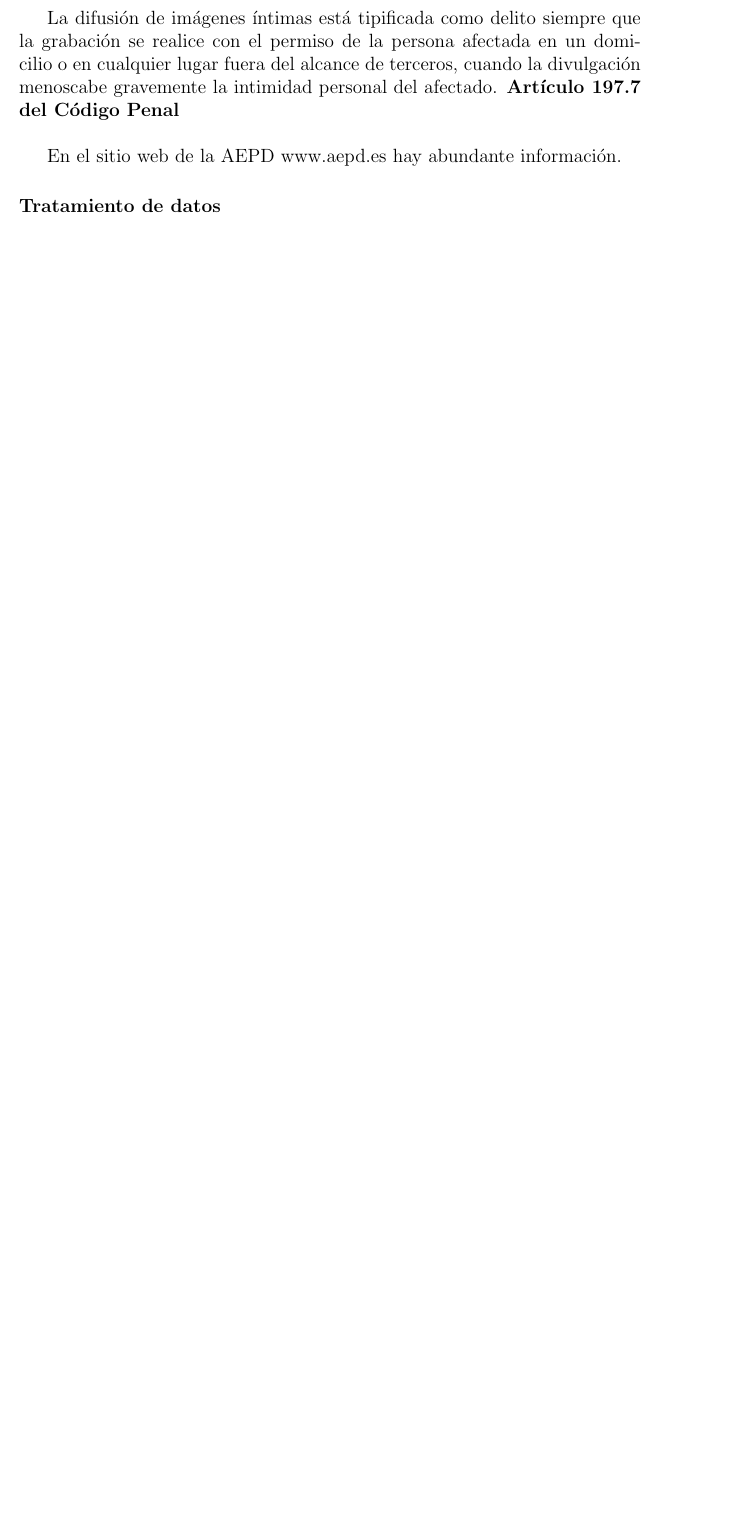
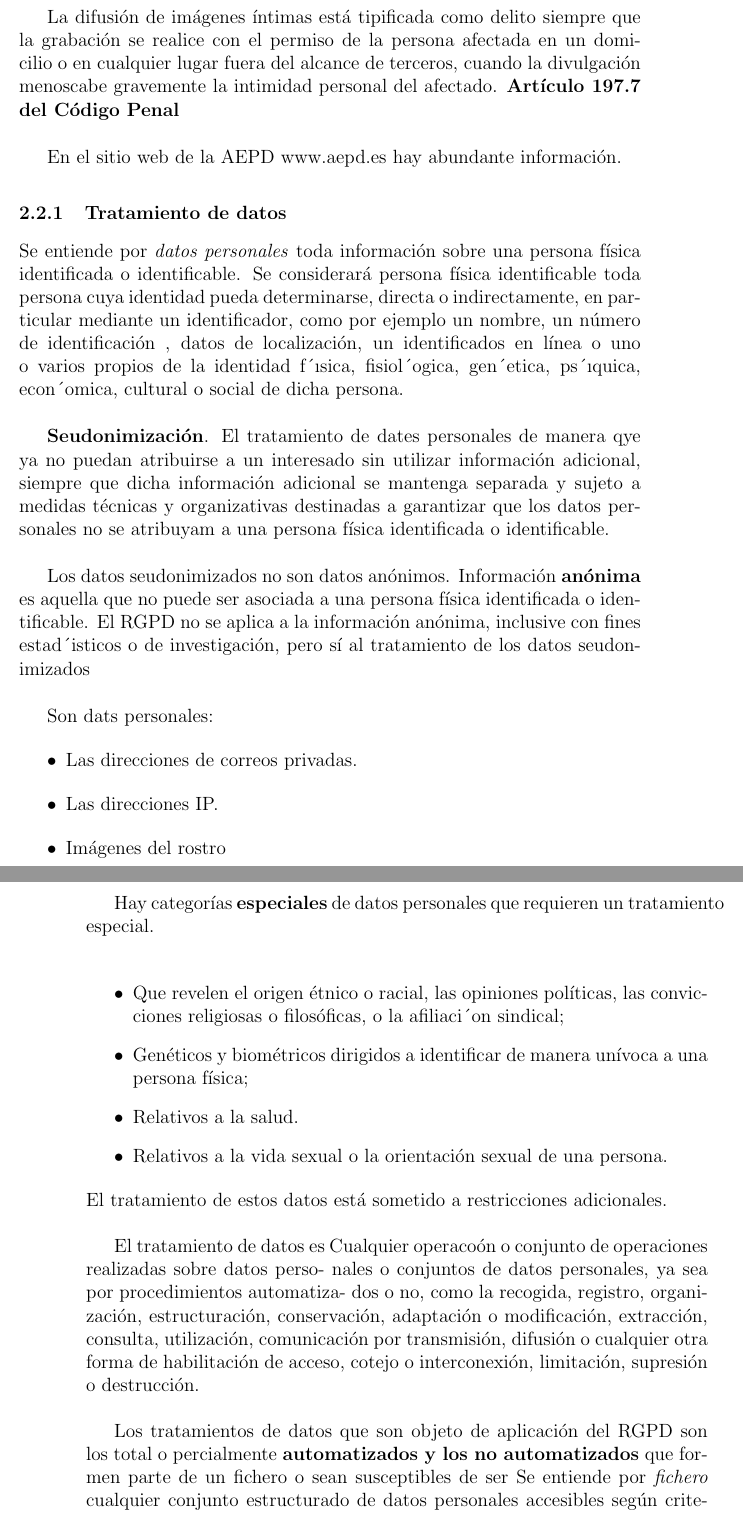
Before and after one commit to CGPerezAranda/401-Proyectos-y-Legislacion, a LaTeX document (Proyectos y Legislacion.tex): part of page 3 of 7 before the commit and two parts of pages 3 and 4 of 8 after it, the two joined at a grey line, cut so that both start at the same text, the shorter picture padded with empty space. Compiled offline with pdfLaTeX.

Commit message:
Fin seunda clase

```diff
--- a/Proyectos y Legislacion.tex
+++ b/Proyectos y Legislacion.tex
@@ -83,4 +85,49 @@ de la persona afectada en un domicilio o en cualquier lugar fuera del alcance de
 
 En el sitio web de la AEPD www.aepd.es hay abundante información.
 
-\subsubsection*{Tratamiento de datos}
+\subsubsection{Tratamiento de datos}
+
+Se entiende por \textit{datos personales} toda información sobre una persona física identificada o identificable.
+Se considerará persona física identificable toda persona cuya identidad pueda determinarse, directa o
+indirectamente, en particular mediante un identificador, como por ejemplo un nombre, un número de identificación
+, datos de localización, un identificados en línea o uno o varios propios de la identidad f´ısica, fisiol´ogica, gen´etica, ps´ıquica, econ´omica, cultural
+o social de dicha persona.\\
+
+\textbf{Seudonimización}. El tratamiento de dates personales de manera qye ya no puedan atribuirse a un interesado
+sin utilizar información adicional, siempre que dicha información adicional se mantenga separada y sujeto
+a medidas técnicas y organizativas destinadas a garantizar que los datos personales no se atribuyam a una persona física
+identificada o identificable.\\
+
+Los datos seudonimizados no son datos anónimos. Información \textbf{anónima} es aquella que no puede ser asociada a una persona
+ física identificada o identificable. El RGPD no se aplica a la información anónima, inclusive con fines
+ estad´isticos o de investigación, pero sí al tratamiento de los datos seudonimizados\\
+
+Son dats personales:
+\begin{itemize}
+    \item Las direcciones de correos privadas.
+    \item Las direcciones IP.
+    \item Imágenes del rostro
+\end{itemize}
+
+Hay categorías \textbf{especiales} de datos personales que requieren un tratamiento especial.\\
+
+\begin{itemize}
+    \item Que revelen el origen étnico o racial, las opiniones políticas, las convicciones
+    religiosas o filosóficas, o la afiliaci´on sindical;
+    \item Genéticos y biométricos dirigidos a identificar de manera unívoca a una
+persona física;
+    \item Relativos a la salud.
+    \item Relativos a la vida sexual o la orientación sexual de una persona.
+\end{itemize}
+El tratamiento de estos datos está sometido a restricciones adicionales.\\
+
+El tratamiento de datos es Cualquier operacoón o conjunto de operaciones realizadas sobre datos perso-
+nales o conjuntos de datos personales, ya sea por procedimientos automatiza-
+dos o no, como la recogida, registro, organización, estructuración, conservación,
+adaptación o modificación, extracción, consulta, utilización, comunicación por
+transmisión, difusión o cualquier otra forma de habilitación de acceso, cotejo o
+interconexión, limitación, supresión o destrucción.\\
+
+Los tratamientos de datos que son objeto de aplicación del RGPD son los total o percialmente
+\textbf{automatizados y los no automatizados} que formen parte de un fichero o sean susceptibles de ser
+Se entiende por \textit{fichero} cualquier conjunto estructurado de datos personales accesibles según
```
Also changed, not shown: Proyectos y Legislacion.pdf, Proyectos y Legislacion.tex (16 more changed lines), 4 other files.
